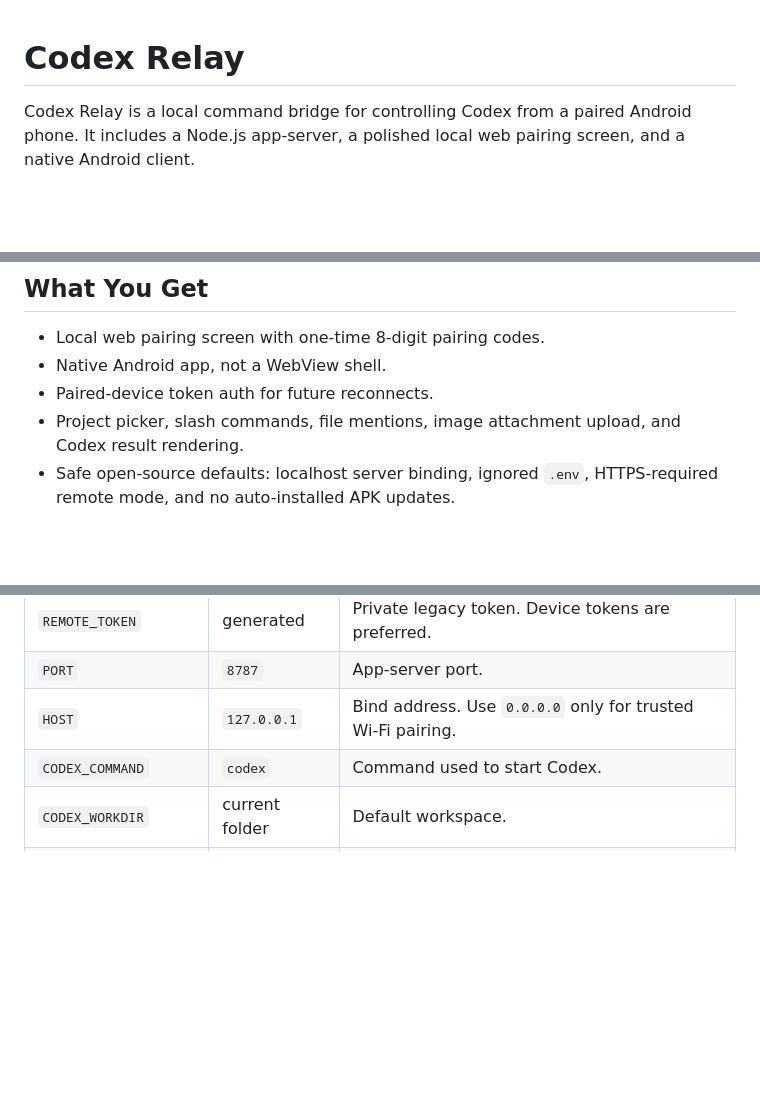
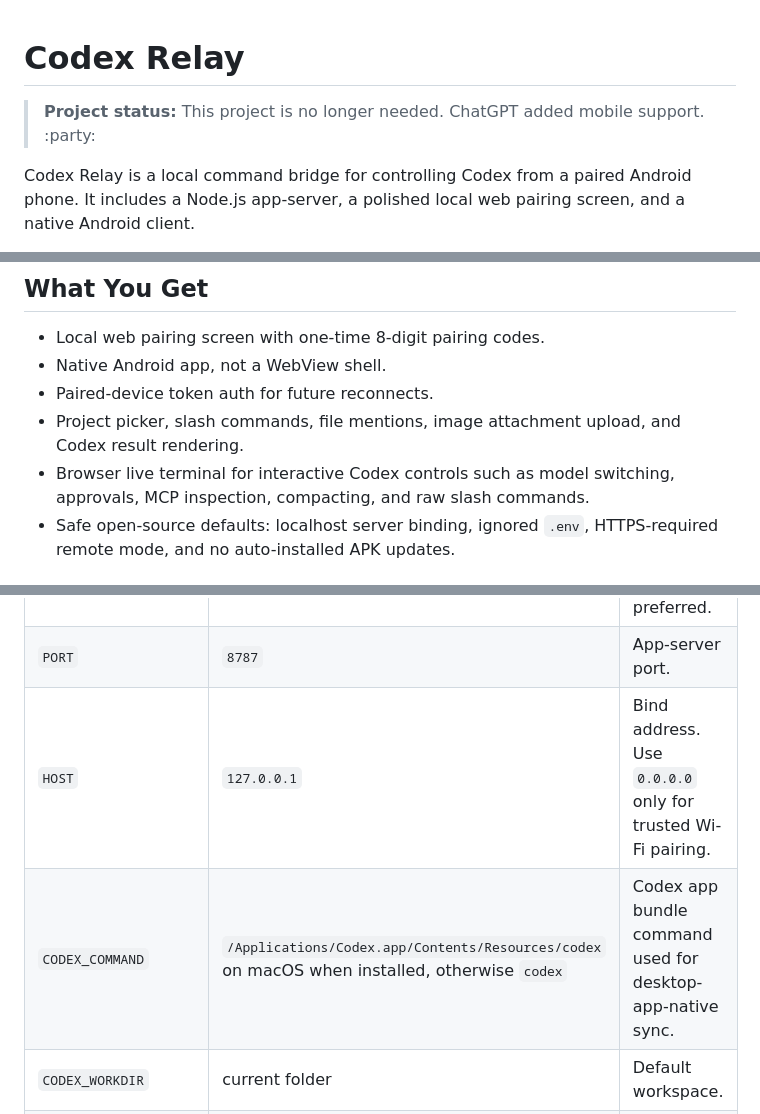
Before and after one commit to sopermanspace/codex-relay, a Markdown page: README.md, 3 parts joined by grey strips. Drawn GitHub-style; blank space fills up the shorter version.

Commit message:
Update README project status

```diff
--- a/README.md
+++ b/README.md
@@ -1,4 +1,6 @@
 # Codex Relay
+
+> **Project status:** This project is no longer needed. ChatGPT added mobile support. :party:
 
 Codex Relay is a local command bridge for controlling Codex from a paired Android phone. It includes a Node.js app-server, a polished local web pairing screen, and a native Android client.
 
@@ -18,6 +20,7 @@ Codex Relay is a local command bridge for controlling Codex from a paired Androi
 - Native Android app, not a WebView shell.
 - Paired-device token auth for future reconnects.
 - Project picker, slash commands, file mentions, image attachment upload, and Codex result rendering.
+- Browser live terminal for interactive Codex controls such as model switching, approvals, MCP inspection, compacting, and raw slash commands.
 - Safe open-source defaults: localhost server binding, ignored `.env`, HTTPS-required remote mode, and no auto-installed APK updates.
 
 ## Requirements
@@ -104,7 +109,7 @@ Copy `.env.example` or run `npm run setup`.
 | `REMOTE_TOKEN` | generated | Private legacy token. Device tokens are preferred. |
 | `PORT` | `8787` | App-server port. |
 | `HOST` | `127.0.0.1` | Bind address. Use `0.0.0.0` only for trusted Wi-Fi pairing. |
-| `CODEX_COMMAND` | `codex` | Command used to start Codex. |
+| `CODEX_COMMAND` | `/Applications/Codex.app/Contents/Resources/codex` on macOS when installed, otherwise `codex` | Codex app bundle command used for desktop-app-native sync. |
 | `CODEX_WORKDIR` | current folder | Default workspace. |
 | `CODEX_PROJECT_ROOTS` | parent folder | Folders exposed in the project picker. |
 | `TRUST_PROXY` | `false` | Trust `X-Forwarded-Proto` only behind your HTTPS proxy. |
```
Also changed, not shown: other parts of README.md (+2 -0 lines).
